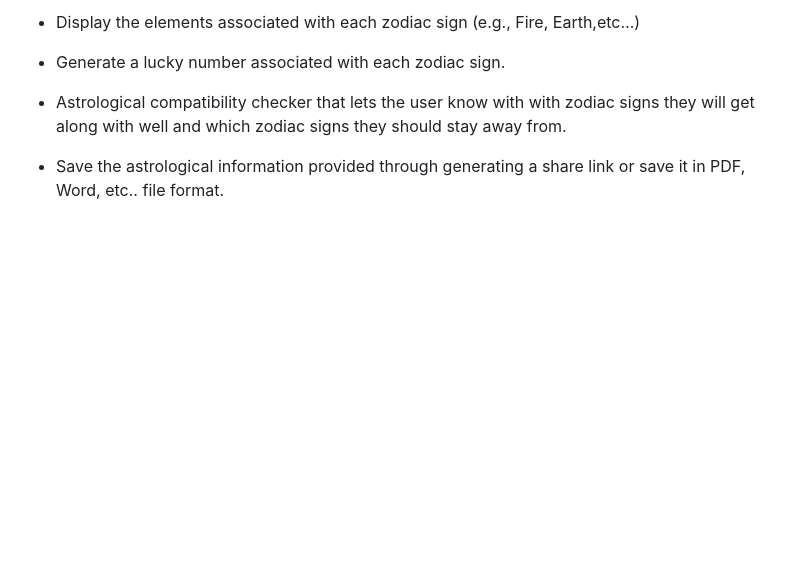
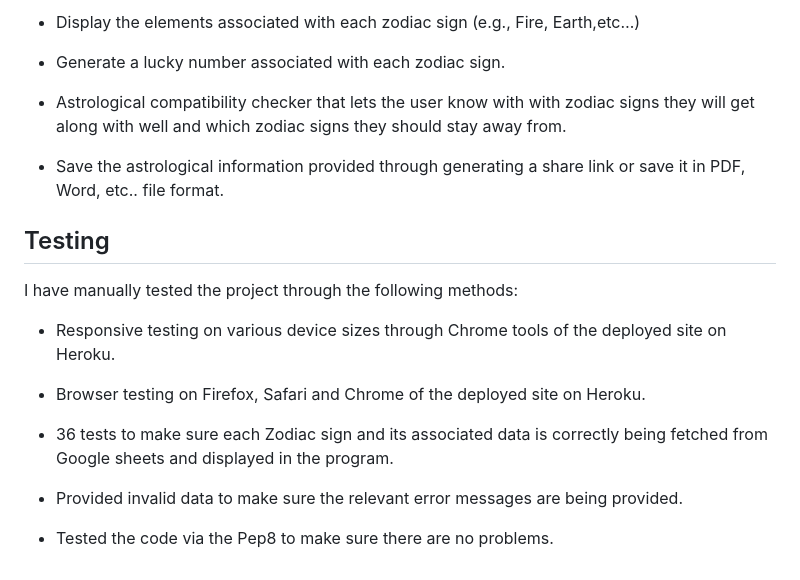
Before and after one commit to Xalil404/Zodiac_Calculator, a Markdown page: README.md, the part around the change. GitHub-like rendering; blank space fills up the shorter version.

Commit message:
Added testing info to ReadMe

```diff
--- a/README.md
+++ b/README.md
@@ -50,3 +50,17 @@ And a final error message when the user doesn’t end the program properly.
 * Astrological compatibility checker that lets the user know with with zodiac signs they will get along with well and which zodiac signs they should stay away from.
 
 * Save the astrological information provided through generating a share link or save it in PDF, Word, etc.. file format.
+
+## Testing
+
+I have manually tested the project through the following methods:
+
+* Responsive testing on various device sizes through Chrome tools of the deployed site on Heroku.
+
+* Browser testing on Firefox, Safari and Chrome of the deployed site on Heroku.
+
+* 36 tests to make sure each Zodiac sign and its associated data is correctly being fetched from Google sheets and displayed in the program.
+
+* Provided invalid data to make sure the relevant error messages are being provided.
+
+* Tested the code via the Pep8 to make sure there are no problems.
```
